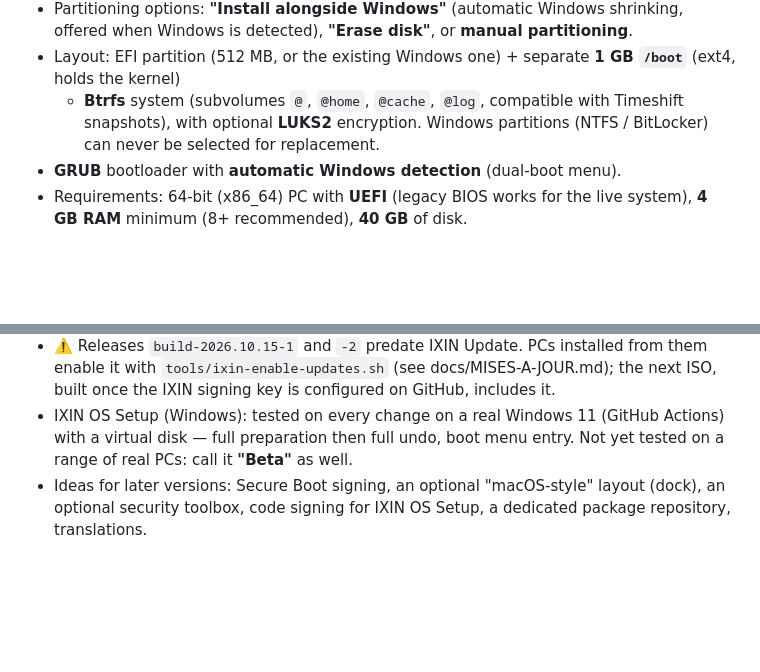
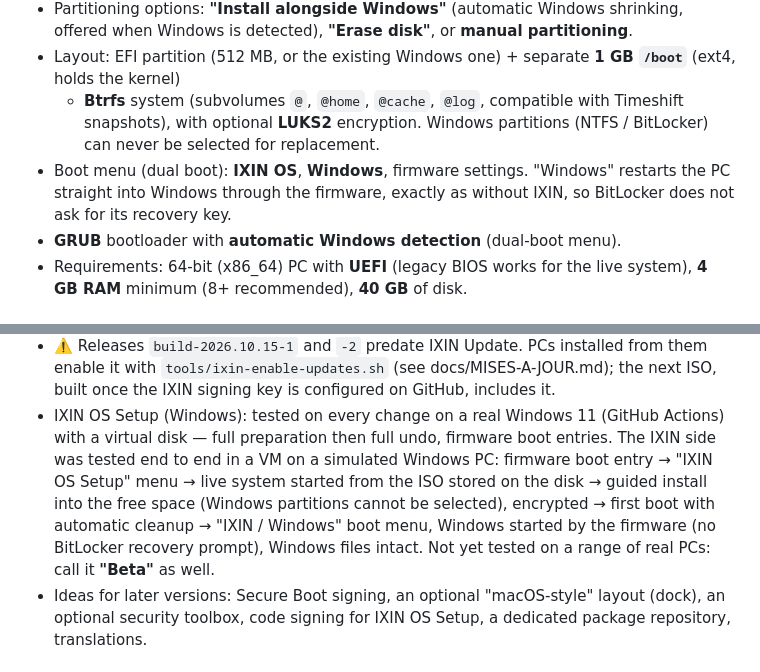
Before and after one commit to hashcat-max/IXIN-GROUP, a Markdown page: docs/CONTEXTE-IXIN-OS.md, 2 parts joined by grey strips. Rendered like a GitHub page; blank space fills up the shorter version.

```diff
--- a/docs/CONTEXTE-IXIN-OS.md
+++ b/docs/CONTEXTE-IXIN-OS.md
@@ -126,6 +126,8 @@ Spectacle, Discover + Flathub, Timeshift + Snapper (Btrfs snapshots), KDE Connec
 - Layout: EFI partition (512 MB, or the existing Windows one) + separate **1 GB `/boot`** (ext4, holds the kernel)
   + **Btrfs** system (subvolumes `@`, `@home`, `@cache`, `@log`, compatible with Timeshift snapshots), with optional
   **LUKS2** encryption. Windows partitions (NTFS / BitLocker) can never be selected for replacement.
+- Boot menu (dual boot): **IXIN OS**, **Windows**, firmware settings. "Windows" restarts the PC straight into Windows
+  through the firmware, exactly as without IXIN, so BitLocker does not ask for its recovery key.
 - **GRUB** bootloader with **automatic Windows detection** (dual-boot menu).
 - Requirements: 64-bit (x86_64) PC with **UEFI** (legacy BIOS works for the live system), **4 GB RAM** minimum (8+ recommended), **40 GB** of disk.
 
@@ -217,7 +219,11 @@ Spectacle, Discover + Flathub, Timeshift + Snapper (Btrfs snapshots), KDE Connec
   `tools/ixin-enable-updates.sh` (see docs/MISES-A-JOUR.md); the next ISO, built once the IXIN signing key
   is configured on GitHub, includes it.
 - IXIN OS Setup (Windows): tested on every change on a real Windows 11 (GitHub Actions) with a virtual disk —
-  full preparation then full undo, boot menu entry. Not yet tested on a range of real PCs: call it **"Beta"** as well.
+  full preparation then full undo, firmware boot entries. The IXIN side was tested end to end in a VM on a simulated
+  Windows PC: firmware boot entry → "IXIN OS Setup" menu → live system started from the ISO stored on the disk →
+  guided install into the free space (Windows partitions cannot be selected), encrypted → first boot with automatic
+  cleanup → "IXIN / Windows" boot menu, Windows started by the firmware (no BitLocker recovery prompt), Windows files
+  intact. Not yet tested on a range of real PCs: call it **"Beta"** as well.
 - Ideas for later versions: Secure Boot signing, an optional "macOS-style" layout (dock), an optional security toolbox,
   code signing for IXIN OS Setup, a dedicated package repository, translations.
 
```
Also changed, not shown: docs/INSTALLATION-WINDOWS.md (+4 -2 lines).
